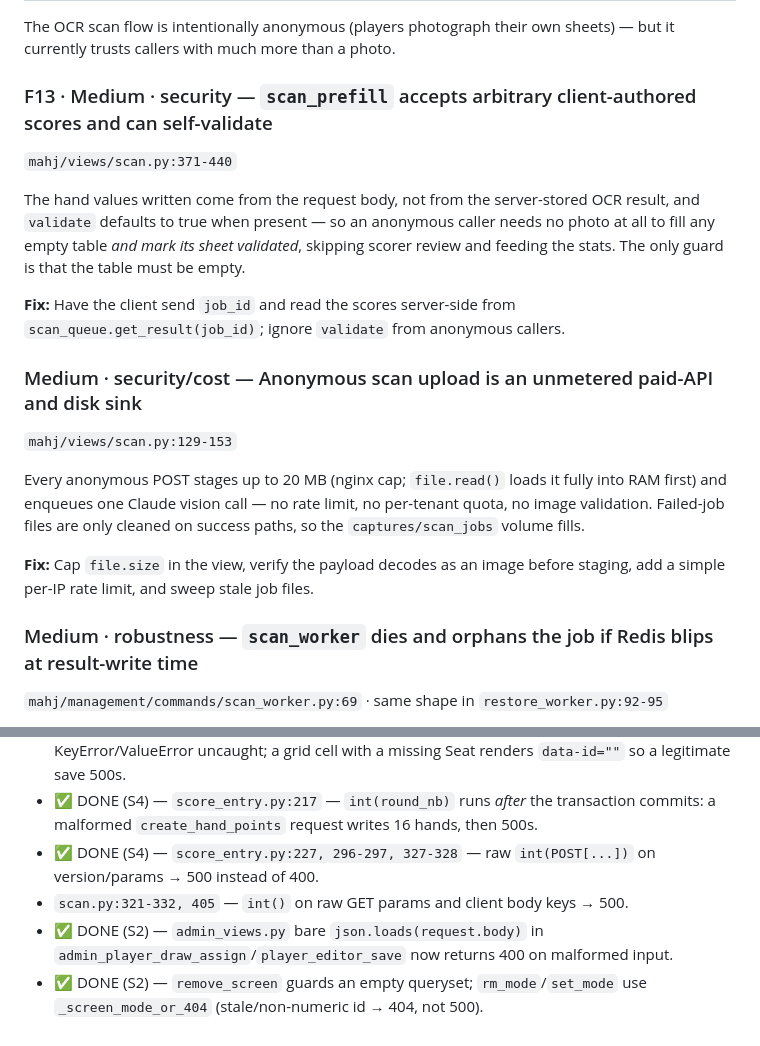
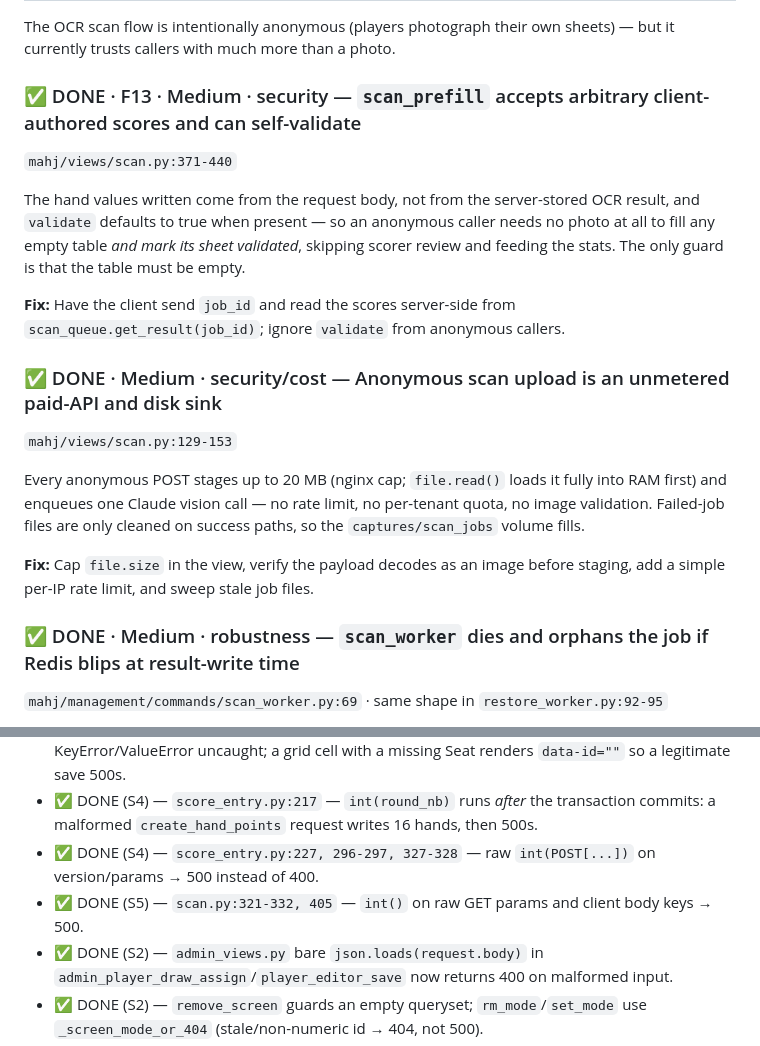
Before and after one commit to cavenel/mahjong-organizer, a Markdown page: docs/code-review-2026-08-19.md, 2 parts joined by grey strips. Rendered like a GitHub page.

```diff
--- a/docs/code-review-2026-08-19.md
+++ b/docs/code-review-2026-08-19.md
@@ -243,21 +243,21 @@ An out-of-range discarder (`From = 5`, the classic typo for 4) is coerced to `wi
 
 The OCR scan flow is intentionally anonymous (players photograph their own sheets) — but it currently trusts callers with much more than a photo.
 
-### F13 · Medium · security — `scan_prefill` accepts arbitrary client-authored scores and can self-validate
+### ✅ DONE · F13 · Medium · security — `scan_prefill` accepts arbitrary client-authored scores and can self-validate
 `mahj/views/scan.py:371-440`
 
 The hand values written come from the request body, not from the server-stored OCR result, and `validate` defaults to true when present — so an anonymous caller needs no photo at all to fill any empty table *and mark its sheet validated*, skipping scorer review and feeding the stats. The only guard is that the table must be empty.
 
 **Fix:** Have the client send `job_id` and read the scores server-side from `scan_queue.get_result(job_id)`; ignore `validate` from anonymous callers.
 
-### Medium · security/cost — Anonymous scan upload is an unmetered paid-API and disk sink
+### ✅ DONE · Medium · security/cost — Anonymous scan upload is an unmetered paid-API and disk sink
 `mahj/views/scan.py:129-153`
 
 Every anonymous POST stages up to 20 MB (nginx cap; `file.read()` loads it fully into RAM first) and enqueues one Claude vision call — no rate limit, no per-tenant quota, no image validation. Failed-job files are only cleaned on success paths, so the `captures/scan_jobs` volume fills.
 
 **Fix:** Cap `file.size` in the view, verify the payload decodes as an image before staging, add a simple per-IP rate limit, and sweep stale job files.
 
-### Medium · robustness — `scan_worker` dies and orphans the job if Redis blips at result-write time
+### ✅ DONE · Medium · robustness — `scan_worker` dies and orphans the job if Redis blips at result-write time
 `mahj/management/commands/scan_worker.py:69` · same shape in `restore_worker.py:92-95`
 
 `set_result` sits outside the try/except that the "never let one bad job kill the loop" comment annotates — a `RedisError` there kills the process; compose restarts it, but the completed OCR result is lost and the client polls a stale `pending` until the 600 s TTL. In the restore worker the equivalent gap leaves the operator's page hanging on `pending` (the pool itself is safely resumed by the `finally`).
@@ -368,7 +368,7 @@ A recurring pattern: `int()` / `json.loads()` / `[...]` on raw client input with
 - ✅ DONE (S4) — `score_entry.py:377, 385-390` — `int(e['id'])`, `entry['mp']`/`entry['tp']`: KeyError/ValueError uncaught; a grid cell with a missing Seat renders `data-id=""` so a legitimate save 500s.
 - ✅ DONE (S4) — `score_entry.py:217` — `int(round_nb)` runs *after* the transaction commits: a malformed `create_hand_points` request writes 16 hands, then 500s.
 - ✅ DONE (S4) — `score_entry.py:227, 296-297, 327-328` — raw `int(POST[...])` on version/params → 500 instead of 400.
-- `scan.py:321-332, 405` — `int()` on raw GET params and client body keys → 500.
+- ✅ DONE (S5) — `scan.py:321-332, 405` — `int()` on raw GET params and client body keys → 500.
 - ✅ DONE (S2) — `admin_views.py` bare `json.loads(request.body)` in `admin_player_draw_assign`/`player_editor_save` now returns 400 on malformed input.
 - ✅ DONE (S2) — `remove_screen` guards an empty queryset; `rm_mode`/`set_mode` use `_screen_mode_or_404` (stale/non-numeric id → 404, not 500).
 
```
Also changed, not shown: docs/deployment.md (+19 -0 lines), docs/release-fix-plan.md (+15 -13 lines).
